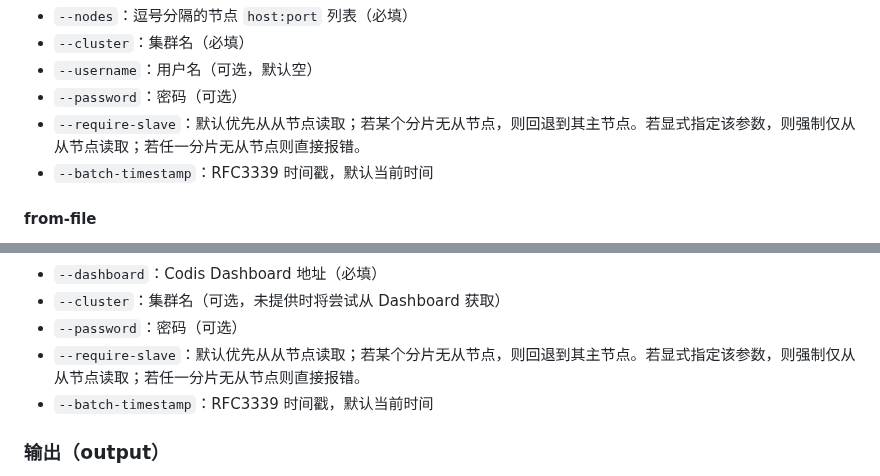
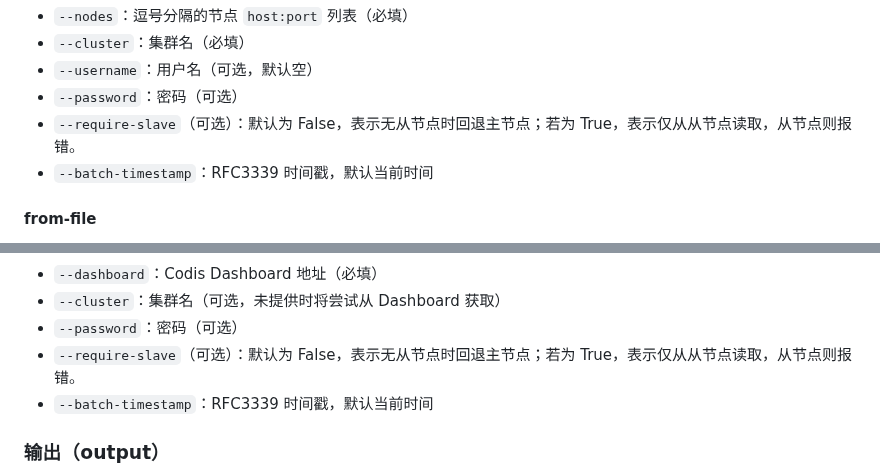
Before and after one commit to DCjanus/rdbinsight, a Markdown page: docs/USAGE.zh_CN.md, 2 parts joined by grey strips. Rendered like a GitHub page.

```diff
--- a/docs/USAGE.zh_CN.md
+++ b/docs/USAGE.zh_CN.md
@@ -105,7 +105,7 @@ rdbinsight dump from-cluster \
 - `--cluster`：集群名（必填）
 - `--username`：用户名（可选，默认空）
 - `--password`：密码（可选）
-- `--require-slave`：默认优先从从节点读取；若某个分片无从节点，则回退到其主节点。若显式指定该参数，则强制仅从从节点读取；若任一分片无从节点则直接报错。
+- `--require-slave`（可选）：默认为 False，表示无从节点时回退主节点；若为 True，表示仅从从节点读取，从节点则报错。
 - `--batch-timestamp`：RFC3339 时间戳，默认当前时间
 
 #### from-file
@@ -149,7 +149,7 @@ rdbinsight dump from-codis \
 - `--dashboard`：Codis Dashboard 地址（必填）
 - `--cluster`：集群名（可选，未提供时将尝试从 Dashboard 获取）
 - `--password`：密码（可选）
-- `--require-slave`：默认优先从从节点读取；若某个分片无从节点，则回退到其主节点。若显式指定该参数，则强制仅从从节点读取；若任一分片无从节点则直接报错。
+- `--require-slave`（可选）：默认为 False，表示无从节点时回退主节点；若为 True，表示仅从从节点读取，从节点则报错。
 - `--batch-timestamp`：RFC3339 时间戳，默认当前时间
 
 ### 输出（output）
```
Also changed, not shown: docs/USAGE.md (+2 -2 lines).
